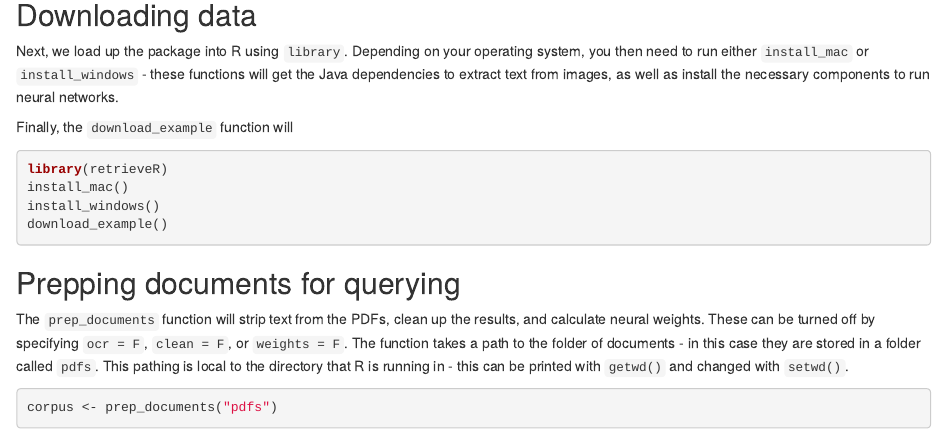
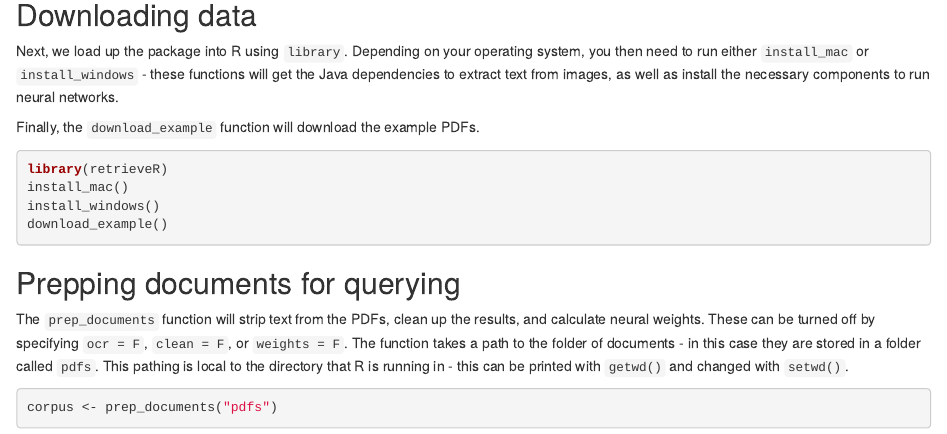
Before and after one commit to wri/retrieveR, an R Markdown document (vignettes/instructions.Rmd): the page in a window 1100 px wide, from 460 px down. Rendered offline with R 4.5, knitr and Pandoc, with nearby package versions; some code elsewhere in the file could not run offline.

````diff
--- a/vignettes/instructions.Rmd
+++ b/vignettes/instructions.Rmd
@@ -31,7 +31,7 @@
 
 Next, we load up the package into R using `library`. Depending on your operating system, you then need to run either `install_mac` or `install_windows` - these functions will get the Java dependencies to extract text from images, as well as install the necessary components to run neural networks.
 
-Finally, the `download_example` function will
+Finally, the `download_example` function will download the example PDFs.
 
 ```{r, eval=F}
 library(retrieveR)
````
Also changed, not shown: vignettes/install.html (added).
